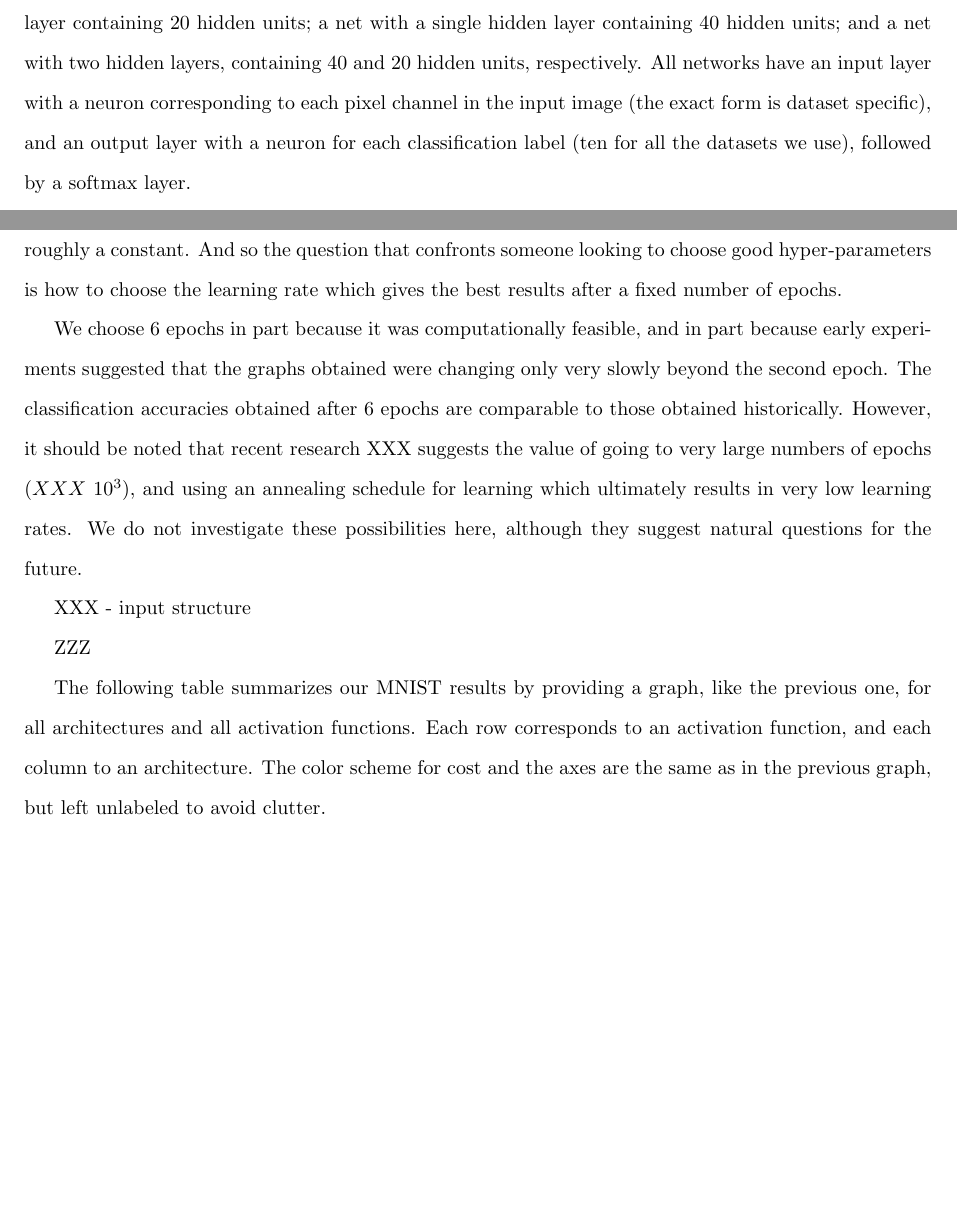
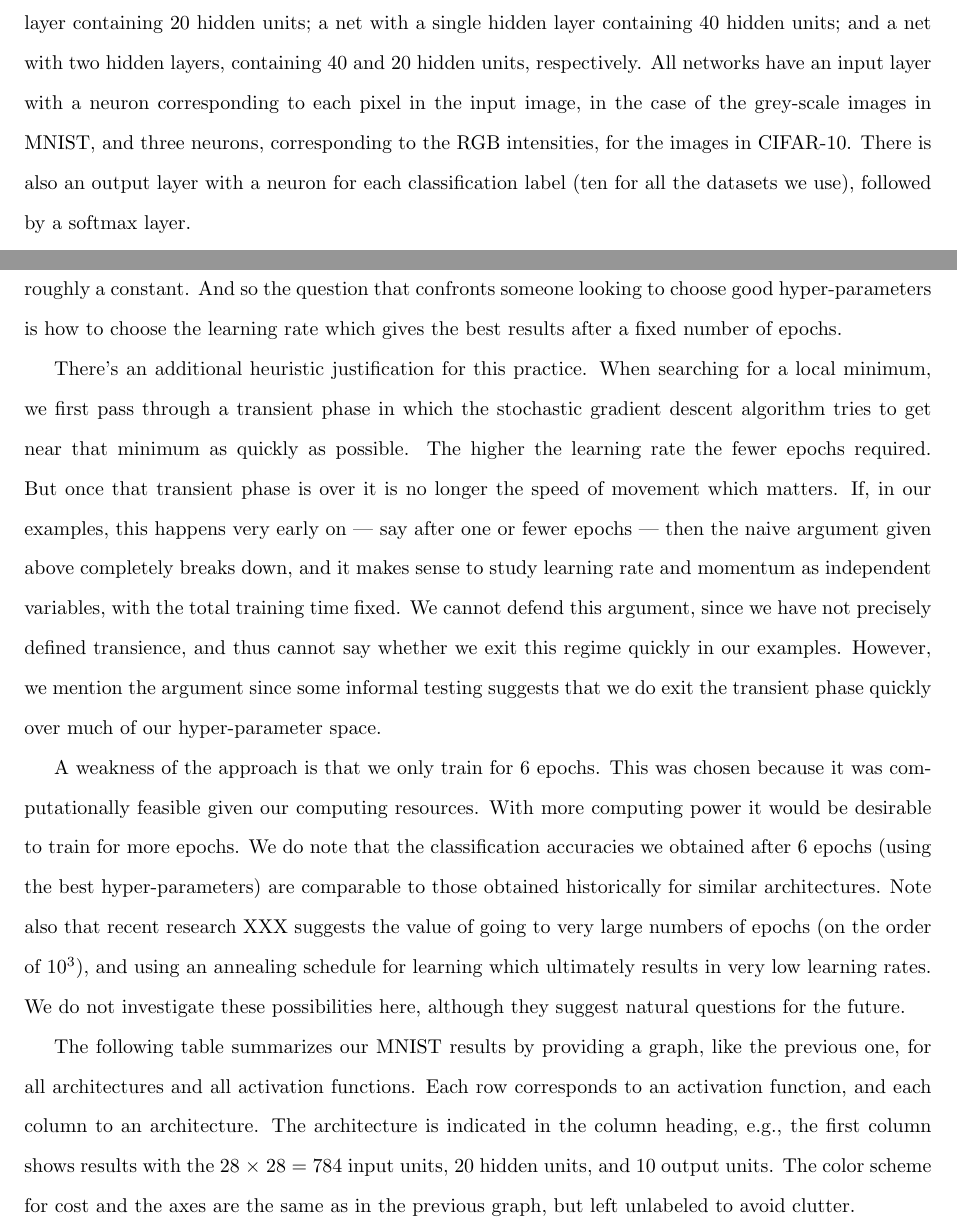
Before and after one commit to mnielsen/nnlsv, a LaTeX document (cifar.tex): two parts of pages 4 and 6 of 14, joined at a grey line, cut so that both start at the same text, the shorter picture padded with empty space. Compiled offline with pdfLaTeX.

Commit message:
Revising, revising, revising...

```diff
--- a/cifar.tex
+++ b/cifar.tex
@@ -295,10 +295,11 @@ architectures: a net with a single hidden layer containing 20 hidden
 units; a net with a single hidden layer containing 40 hidden units;
 and a net with two hidden layers, containing 40 and 20 hidden units,
 respectively. All networks have an input layer with a neuron
-corresponding to each pixel channel in the input image (the exact form
-is dataset specific), and an output layer with a neuron for each
-classification label (ten for all the datasets we use), followed by a
-softmax layer.
+corresponding to each pixel in the input image, in the case of the
+grey-scale images in MNIST, and three neurons, corresponding to the
+RGB intensities, for the images in CIFAR-10.  There is also an output
+layer with a neuron for each classification label (ten for all the
+datasets we use), followed by a softmax layer.
 
 The experiments made use of four separate activation functions: the
 sigmoid (i.e., logistic), hyperbolic tangent (tanh), rectified linear
@@ -362,24 +363,32 @@ that confronts someone looking to choose good hyper-parameters is how
 to choose the learning rate which gives the best results after a fixed
 number of epochs.
 
-We choose 6 epochs in part because it was computationally feasible,
-and in part because early experiments suggested that the graphs
-obtained were changing only very slowly beyond the second epoch.  The
-classification accuracies obtained after 6 epochs are comparable to
-those obtained historically.  However, it should be noted that recent
-research XXX suggests the value of going to very large numbers of
-epochs ($XXX ~ 10^3$), and using an annealing schedule for learning
-which ultimately results in very low learning rates.  We do not
-investigate these possibilities here, although they suggest natural
-questions for the future.
+There's an additional heuristic justification for this practice. When
+searching for a local minimum, we first pass through a transient phase
+in which the stochastic gradient descent algorithm tries to get near
+that minimum as quickly as possible.  The higher the learning rate the
+fewer epochs required.  But once that transient phase is over it is no
+longer the speed of movement which matters.  If, in our examples, this
+happens very early on --- say after one or fewer epochs --- then the
+naive argument given above completely breaks down, and it makes sense
+to study learning rate and momentum as independent variables, with the
+total training time fixed.  We cannot defend this argument, since we
+have not precisely defined transience, and thus cannot say whether we
+exit this regime quickly in our examples.  However, we mention the
+argument since some informal testing suggests that we do exit the
+transient phase quickly over much of our hyper-parameter space.
 
-XXX - input structure
-
-ZZZ
-
-% XXX --- The following is an alternative answer to the above question
-% We don't have the evidence to support that we're in this post-transient
-% phase (although we suspect we are for most of the parameters plotted)
+% We don't actually know how to define transient, or what smoking gun
+% to look for.  It might be interesting to look at a quantity like g_n
+% . g_{n+1} / norms, where g_n is the gradient at the nth iteration.
+% This probably starts out positive, and then transitions to zero at
+% some point --- that's a good start on a definition of a transient
+% phase.
+%
+% XXX --- OLD VERSION OF THE ABOVE ARGUMENT: The following is an
+% alternative answer to the above question We don't have the evidence
+% to support that we're in this post-transient phase (although we
+% suspect we are for most of the parameters plotted)
 %
 % Wouldn't it make more sense to vary the number of epochs so the
 % product with the learning rate was a constant?  This argument is
@@ -387,6 +396,18 @@ ZZZ
 % get into the neighbourhood of a reasonable solution to the cost
 % optimization problem.  But it's no longer correct when exploring the
 % microstructure of the fitness landscape near that neighborhood.
+
+A weakness of the approach is that we only train for 6 epochs.  This
+was chosen because it was computationally feasible given our computing
+resources.  With more computing power it would be desirable to train
+for more epochs.  We do note that the classification accuracies we
+obtained after 6 epochs (using the best hyper-parameters) are
+comparable to those obtained historically for similar architectures.
+Note also that recent research XXX suggests the value of going to very
+large numbers of epochs (on the order of $10^3$), and using an
+annealing schedule for learning which ultimately results in very low
+learning rates.  We do not investigate these possibilities here,
+although they suggest natural questions for the future.
 
 % XXX --- Some interesting speculation here.  We haven't actually done it.
 %
@@ -402,9 +423,11 @@ ZZZ
 The following table summarizes our MNIST results by providing a graph,
 like the previous one, for all architectures and all activation
 functions. Each row corresponds to an activation function, and each
-column to an architecture. The color scheme for cost and the axes are
-the same as in the previous graph, but left unlabeled to avoid
-clutter.
+column to an architecture.  The architecture is indicated in the
+column heading, e.g., the first column shows results with the 28
+$\times$ 28 = 784 input units, 20 hidden units, and 10 output units.
+The color scheme for cost and the axes are the same as in the previous
+graph, but left unlabeled to avoid clutter.
 
 \begin{tabular}{|c|c|c|c|}
         \hline
```
Also changed, not shown: cifar.tex (52 more changed lines).
